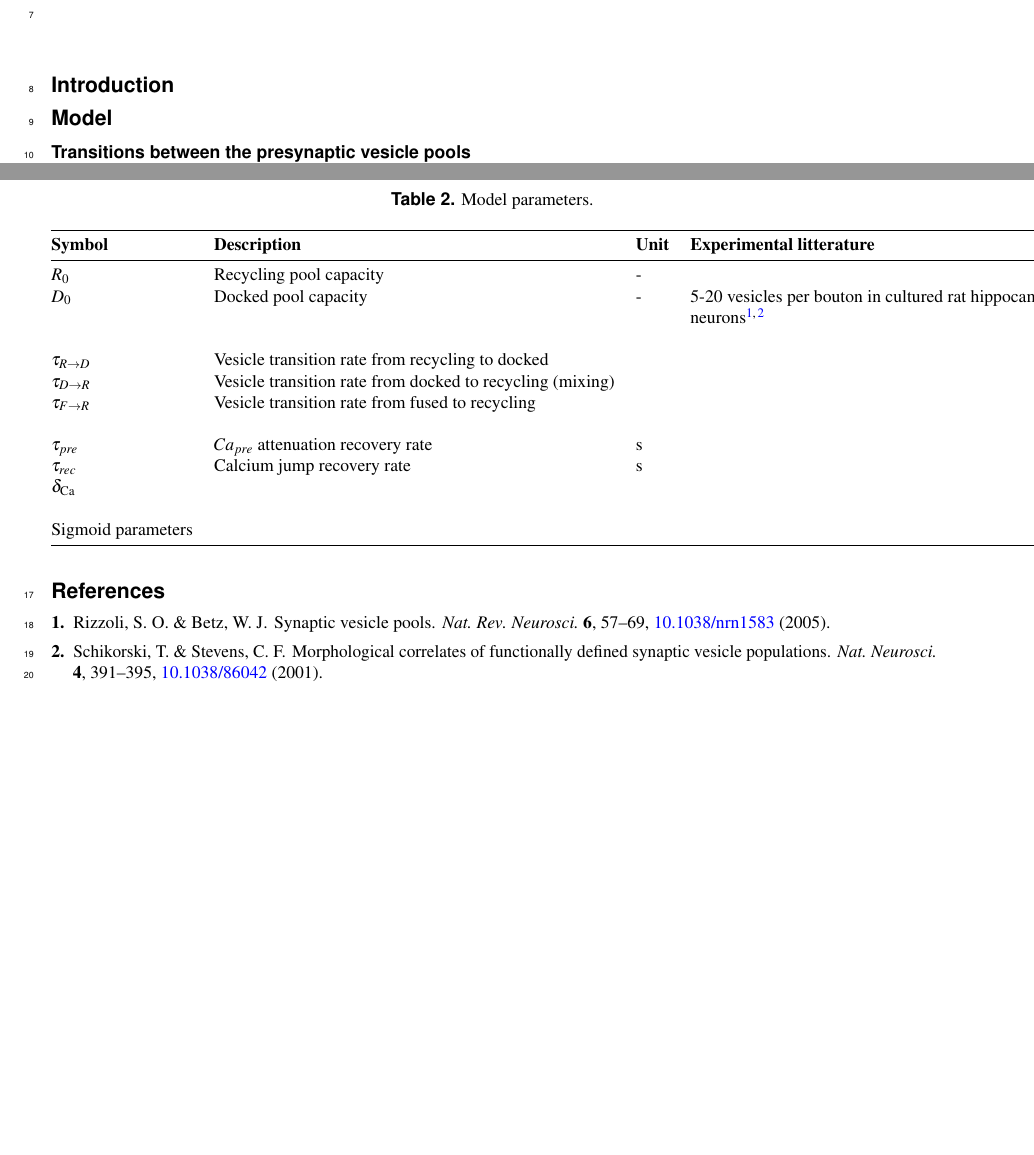
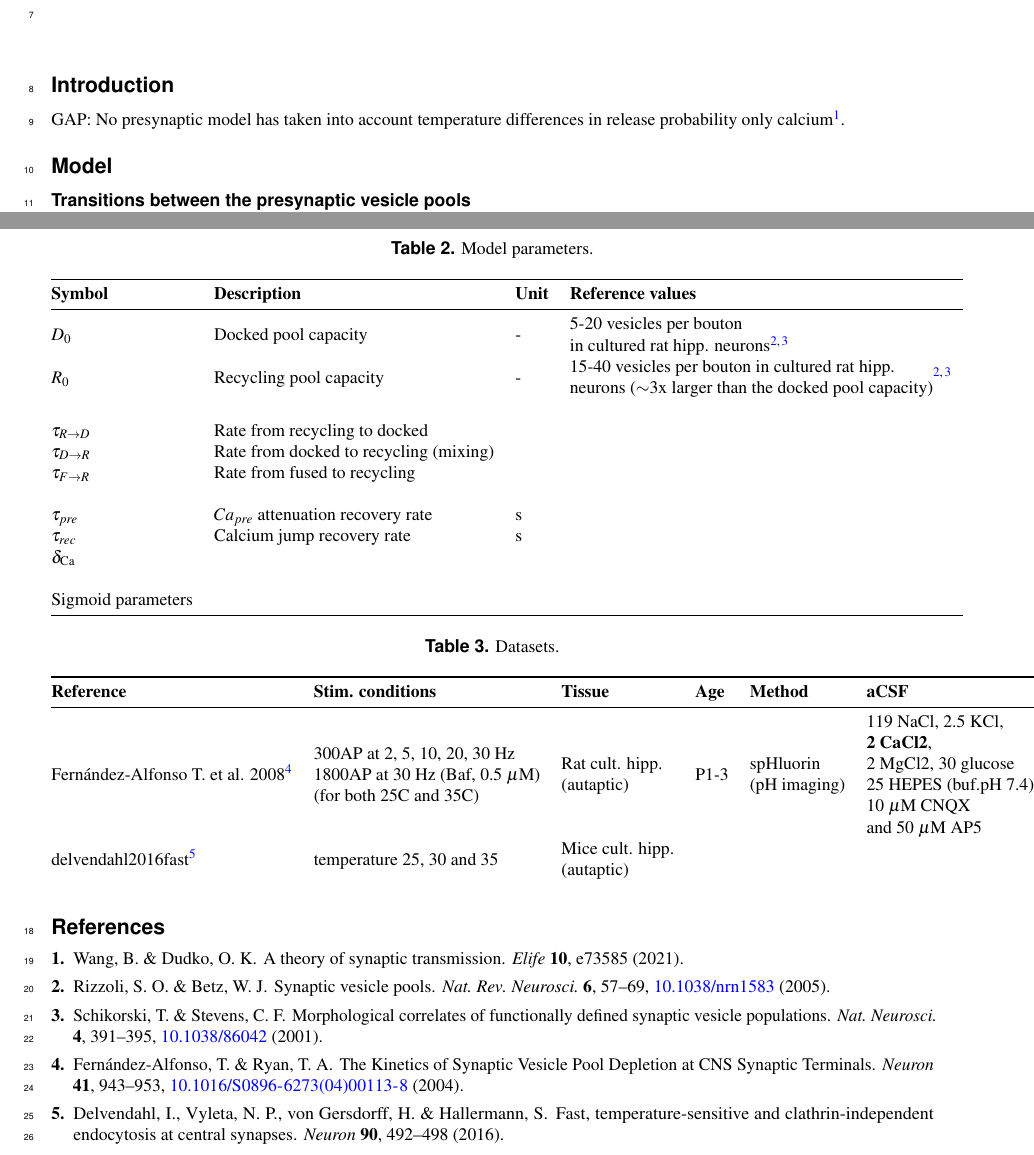
Before and after one commit to yurier/presynaptic, a LaTeX paper (article/main.tex): two parts of pages 1 and 2 of 2, joined at a grey line, cut so that both start at the same text, the shorter picture padded with empty space. Compiled offline with pdfLaTeX.

Commit message:
good 25C

```diff
--- a/article/main.tex
+++ b/article/main.tex
@@ -7,7 +7,7 @@
 \usepackage{fixltx2e} % or subscript
 \usepackage{ragged2e}
 \usepackage{caption}
-
+\usepackage{makecell}
 \usepackage{siunitx}  % for units
 
 \linenumbers
@@ -42,6 +42,8 @@
 
 \section*{Introduction}
 
+GAP:
+No presynaptic model has taken into account temperature differences in release probability only calcium \cite{wang2021theory}.
 
 \section*{Model}
 
@@ -95,15 +97,16 @@ Calcium-dependent release probability (from docked to fused):
 	\label{tab:model_params}
 	\begin{tabular}{@{}lllll@{}}
 		\toprule
-		{\bf Symbol} & {\bf Description}                     & {\bf Unit}     & {\bf Experimental litterature}      \\
+		{\bf Symbol} & {\bf Description}                     & {\bf Unit}     & {\bf Reference values}      \\
 		\midrule
-		$R_0$          & Recycling pool capacity                                  & -  & 	\\
-		$D_0$          & Docked pool capacity                                  & - & 5-20 vesicles per bouton in cultured rat hippocampal  \\
-		&&& neurons \cite{rizzoliSynapticVesiclePools2005,schikorskiMorphologicalCorrelatesFunctionally2001} \\
+
+		$D_0$          & Docked pool capacity                                  & - & \makecell[l]{5-20 vesicles per bouton \\in cultured rat hipp. neurons \cite{rizzoliSynapticVesiclePools2005,schikorskiMorphologicalCorrelatesFunctionally2001}} \\
+		$R_0$          & Recycling pool capacity                                  & -  & \makecell[l]{15-40 vesicles per bouton in cultured rat hipp.\\ neurons   ($\sim$3x larger than the docked pool capacity)} \cite{rizzoliSynapticVesiclePools2005,schikorskiMorphologicalCorrelatesFunctionally2001}	\\
+
 		\\
-		$\tau_{R\rightarrow D}$          & Vesicle transition rate from  recycling to docked                                 &  \\
-		$\tau_{D\rightarrow R}$          & Vesicle transition rate from docked to recycling (mixing)                                 &  \\
-		$\tau_{F\rightarrow R}$          & Vesicle transition rate from fused to recycling                                  &  \\
+		$\tau_{R\rightarrow D}$          & Rate from  recycling to docked                                 &  \\
+		$\tau_{D\rightarrow R}$          & Rate from docked to recycling (mixing)                                 &  \\
+		$\tau_{F\rightarrow R}$          & Rate from fused to recycling                                  &  \\
 		\\
 %		$\rm [Ca^{2+}]_o$ & Extracellular calcium concentration & mM \\
 		$\tau_{pre}$ &  $Ca_{pre}$ attenuation recovery rate & s\\
@@ -115,6 +118,22 @@ Calcium-dependent release probability (from docked to fused):
 	\end{tabular}
 \end{table}
 
+
+
+\begin{table}[!ht]
+	\centering
+	\caption{Datasets.}
+	\label{tab:model_params}
+	\begin{tabular}{@{}llllll@{}}
+		\toprule
+		{\bf Reference} & {\bf Stim. conditions} & {\bf Tissue} & {\bf Age} & {\bf Method} & {\bf aCSF}     \\
+		\midrule
+		Fernández-Alfonso T. et al. 2008 \cite{fernandez-alfonsoKineticsSynapticVesicle2004} & \makecell[l]{300AP at 2, 5, 10, 20, 30 Hz \\ 1800AP at 30 Hz (Baf, 0.5 $\mu$M) \\ (for both 25C and 35C)}&\makecell[l]{Rat cult. hipp. \\ (autaptic)} & P1-3 & \makecell[l]{spHluorin \\ (pH imaging)} & \makecell[l]{ 119 NaCl, 2.5 KCl, \\ {\bf 2 CaCl2}, \\ 2 MgCl2, 30 glucose\\ 25 HEPES (buf.pH 7.4), \\ 10 $\mu$M CNQX \\ and 50 $\mu$M AP5} \\
+	delvendahl2016fast \cite{delvendahl2016fast} & temperature 25, 30 and 35 & \makecell[l]{Mice cult. hipp. \\ (autaptic)} \\
+
+
+	\end{tabular}
+\end{table}
 \newpage
 \bibliography{bibliography}
 
```
Also changed, not shown: article/bibliography.bib (+43 -0 lines), article/main.pdf, 2 other files.
